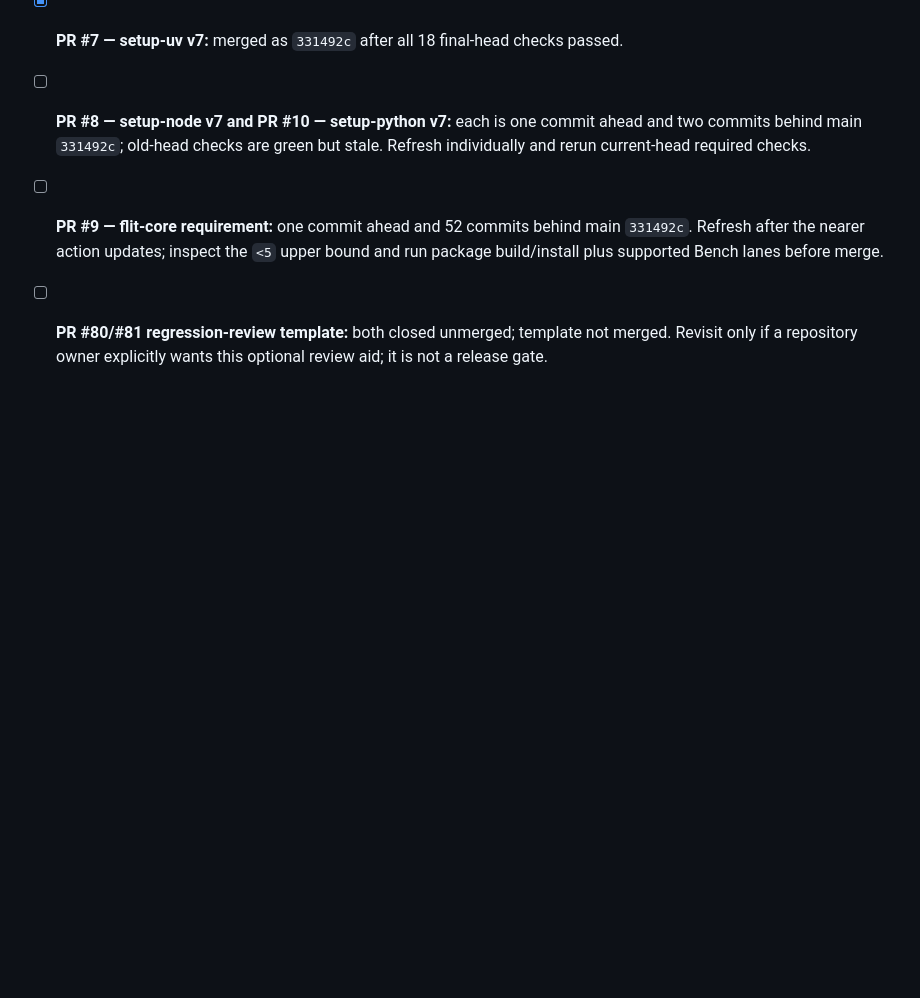
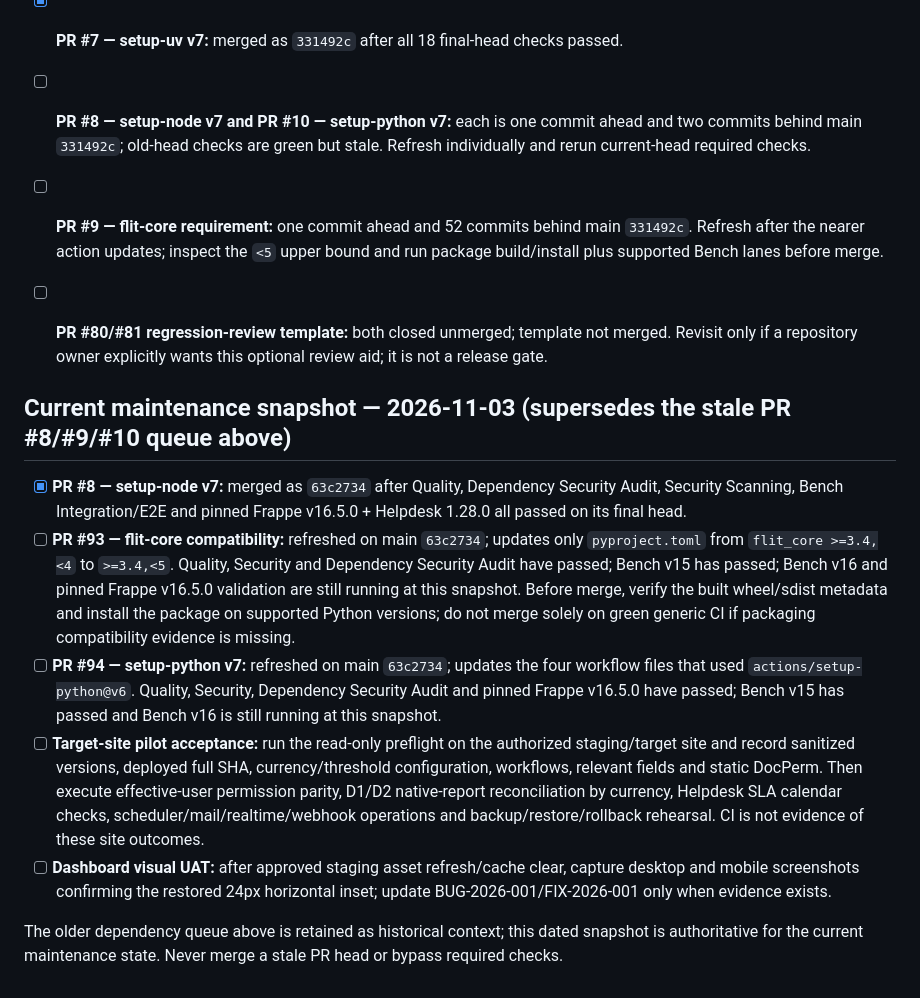
Before and after one commit to MitMike/crm_signals, a Markdown page: docs/FOLLOW_UPS.md, the part around the change. GitHub-like rendering; blank space fills up the shorter version.

Commit message:
docs: reconcile release status and dependency queue (docs/FOLLOW_UPS.md)

```diff
--- a/docs/FOLLOW_UPS.md
+++ b/docs/FOLLOW_UPS.md
@@ -78,3 +78,15 @@ Track the three remaining open Dependabot PRs; refresh and verify one branch at
 - [ ] **PR #8 — setup-node v7 and PR #10 — setup-python v7:** each is one commit ahead and two commits behind main `331492c`; old-head checks are green but stale. Refresh individually and rerun current-head required checks.
 - [ ] **PR #9 — flit-core requirement:** one commit ahead and 52 commits behind main `331492c`. Refresh after the nearer action updates; inspect the `<5` upper bound and run package build/install plus supported Bench lanes before merge.
 - [ ] **PR #80/#81 regression-review template:** both closed unmerged; template not merged. Revisit only if a repository owner explicitly wants this optional review aid; it is not a release gate.
+
+
+
+## Current maintenance snapshot — 2026-11-03 (supersedes the stale PR #8/#9/#10 queue above)
+
+- [x] **PR #8 — setup-node v7:** merged as `63c2734` after Quality, Dependency Security Audit, Security Scanning, Bench Integration/E2E and pinned Frappe v16.5.0 + Helpdesk 1.28.0 all passed on its final head.
+- [ ] **PR #93 — flit-core compatibility:** refreshed on main `63c2734`; updates only `pyproject.toml` from `flit_core >=3.4,<4` to `>=3.4,<5`. Quality, Security and Dependency Security Audit have passed; Bench v15 has passed; Bench v16 and pinned Frappe v16.5.0 validation are still running at this snapshot. Before merge, verify the built wheel/sdist metadata and install the package on supported Python versions; do not merge solely on green generic CI if packaging compatibility evidence is missing.
+- [ ] **PR #94 — setup-python v7:** refreshed on main `63c2734`; updates the four workflow files that used `actions/setup-python@v6`. Quality, Security, Dependency Security Audit and pinned Frappe v16.5.0 have passed; Bench v15 has passed and Bench v16 is still running at this snapshot.
+- [ ] **Target-site pilot acceptance:** run the read-only preflight on the authorized staging/target site and record sanitized versions, deployed full SHA, currency/threshold configuration, workflows, relevant fields and static DocPerm. Then execute effective-user permission parity, D1/D2 native-report reconciliation by currency, Helpdesk SLA calendar checks, scheduler/mail/realtime/webhook operations and backup/restore/rollback rehearsal. CI is not evidence of these site outcomes.
+- [ ] **Dashboard visual UAT:** after approved staging asset refresh/cache clear, capture desktop and mobile screenshots confirming the restored 24px horizontal inset; update BUG-2026-001/FIX-2026-001 only when evidence exists.
+
+The older dependency queue above is retained as historical context; this dated snapshot is authoritative for the current maintenance state. Never merge a stale PR head or bypass required checks.
```
